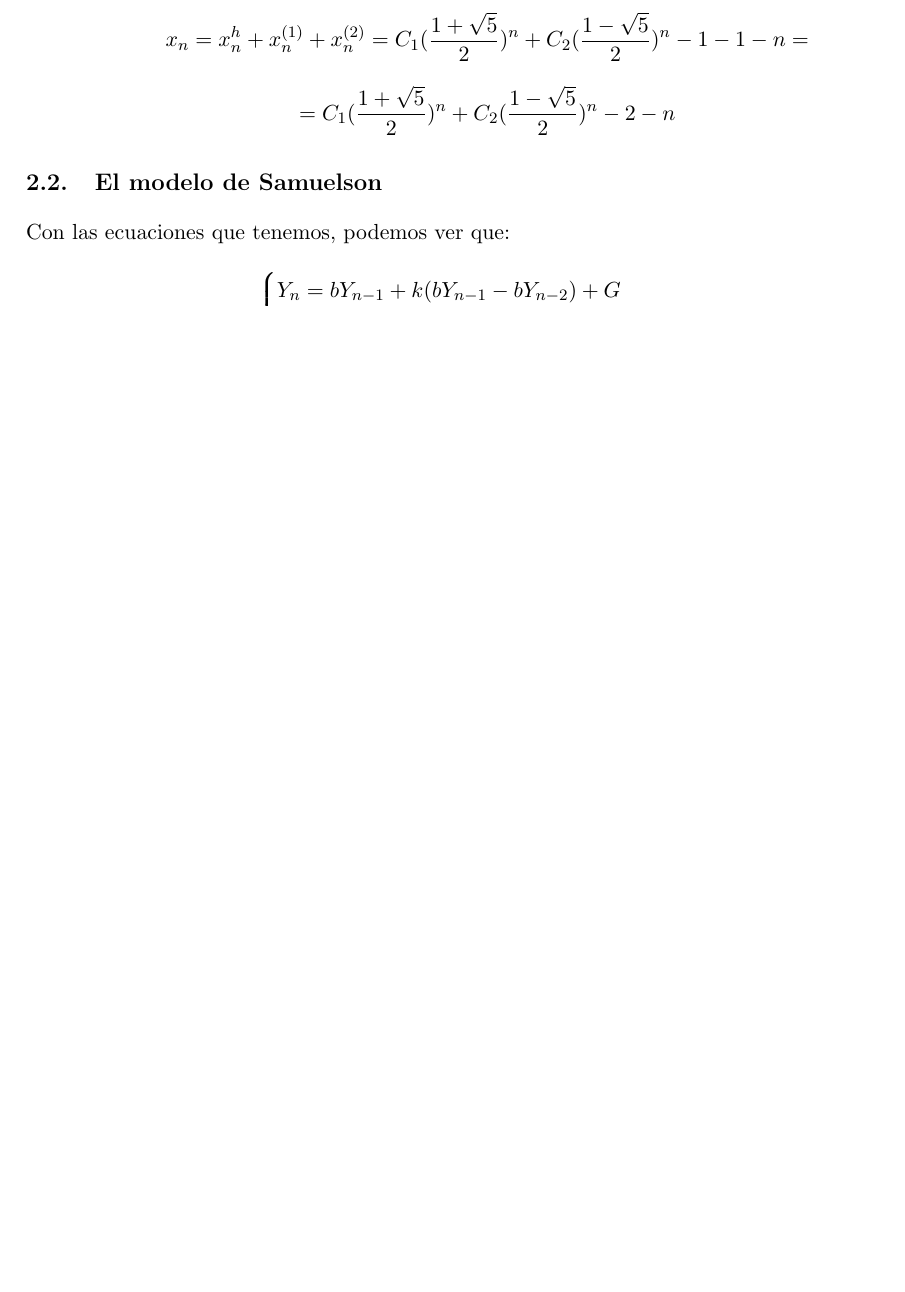
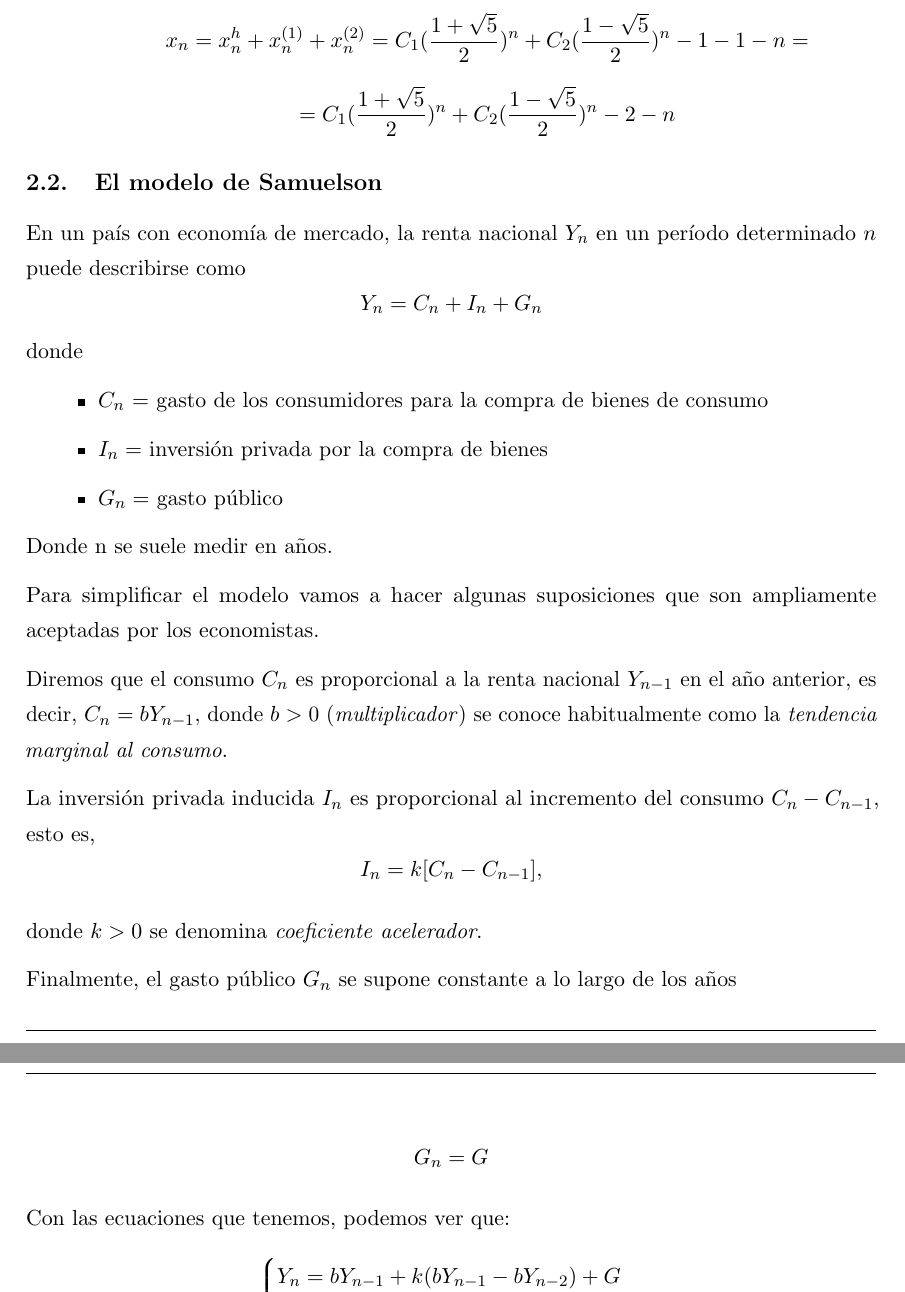
Before and after one commit to libreim/apuntesDGIIM, a LaTeX document (Modelos Matemáticos I/apuntes.tex): part of page 25 of 26 before the commit and two parts of pages 26 and 27 of 27 after it, the two joined at a grey line, cut so that both start at the same text, the shorter picture padded with empty space. Compiled offline with pdfLaTeX.

Commit message:
MMI: Añadido texto de las diapositivas de hoy

```diff
--- a/Modelos Matemáticos I/apuntes.tex
+++ b/Modelos Matemáticos I/apuntes.tex
@@ -1368,7 +1416,37 @@ Ahora, si sustituimos la primera ecuación en su solución y la segunda ecuació
 
 \subsection{El modelo de Samuelson}
 
-%% Diapositivas
+En un país con economía de mercado, la renta nacional $Y_{n}$ en un
+        período determinado $n$ puede describirse como
+        $$Y_{n} = C_{n} + I_{n} + G_{n}$$
+        donde
+        \begin{itemize}
+        \item $C_{n}$ = gasto de los consumidores para la compra de bienes de
+          consumo
+        \item $I_{n} = $ inversión privada por la compra de bienes
+        \item $G_{n} = $ gasto público
+        \end{itemize}
+
+        Donde n se suele medir en años.
+
+        Para simplificar el modelo vamos a hacer algunas suposiciones que son
+        ampliamente aceptadas por los economistas.
+
+        Diremos que el consumo $C_{n}$ es proporcional a la renta nacional
+        $Y_{n-1}$ en el año anterior, es decir, $C_{n} = bY_{n-1}$, donde $b >
+        0$ (\textit{multiplicador}) se conoce habitualmente como la
+        \textit{tendencia marginal al consumo}.
+
+        La inversión privada inducida $I_{n}$ es proporcional al incremento del
+        consumo $C_{n} - C_{n-1}$, esto es,
+        $$I_{n} = k[C_{n} - C_{n-1}],$$
+
+        donde $k > 0$ se denomina \textit{coeficiente acelerador}.
+
+        Finalmente, el gasto público $G_{n}$ se supone constante a lo largo de
+        los años
+
+        $$ G_{n} = G $$
 
 Con las ecuaciones que tenemos, podemos ver que:
 \[
```
Also changed, not shown: Modelos Matemáticos I/apuntes.tex (56 more changed lines).
